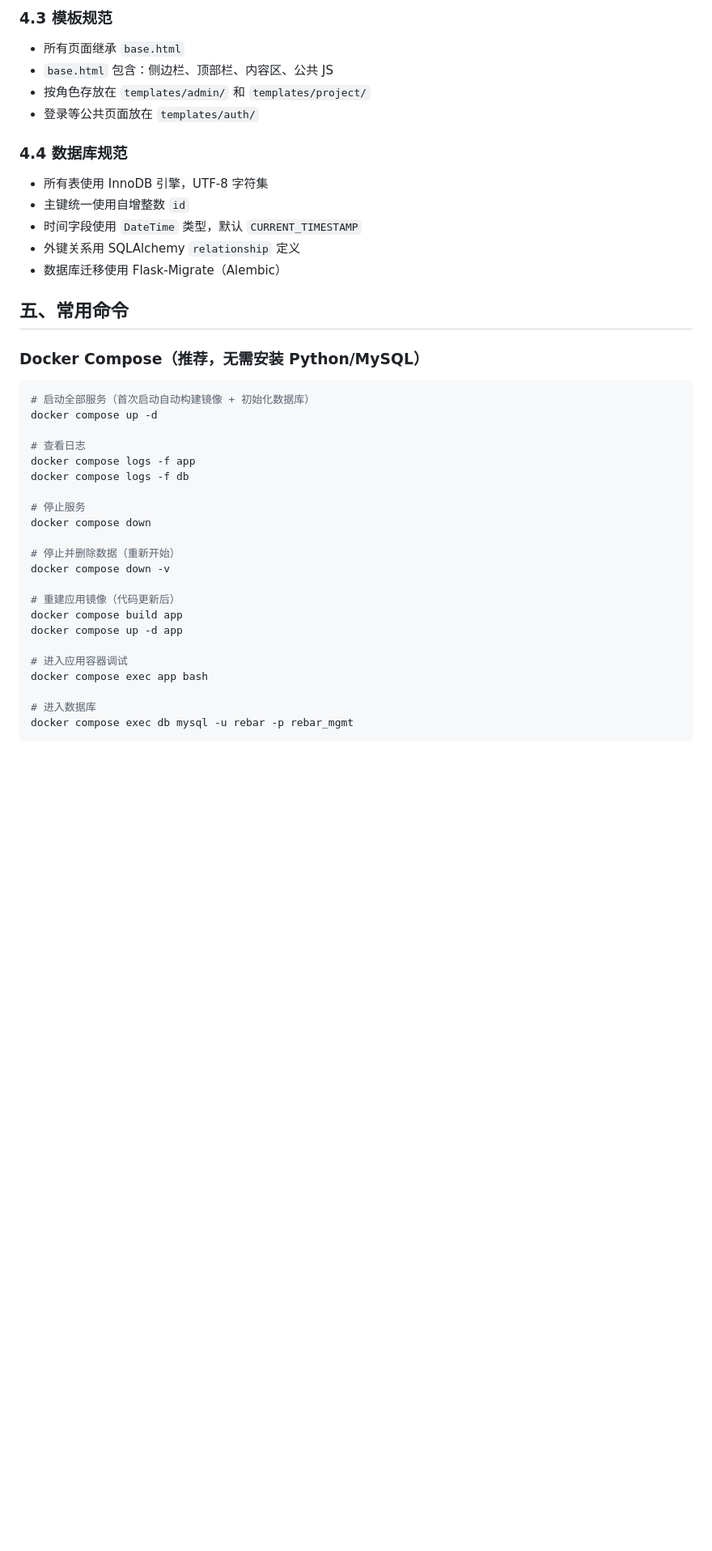
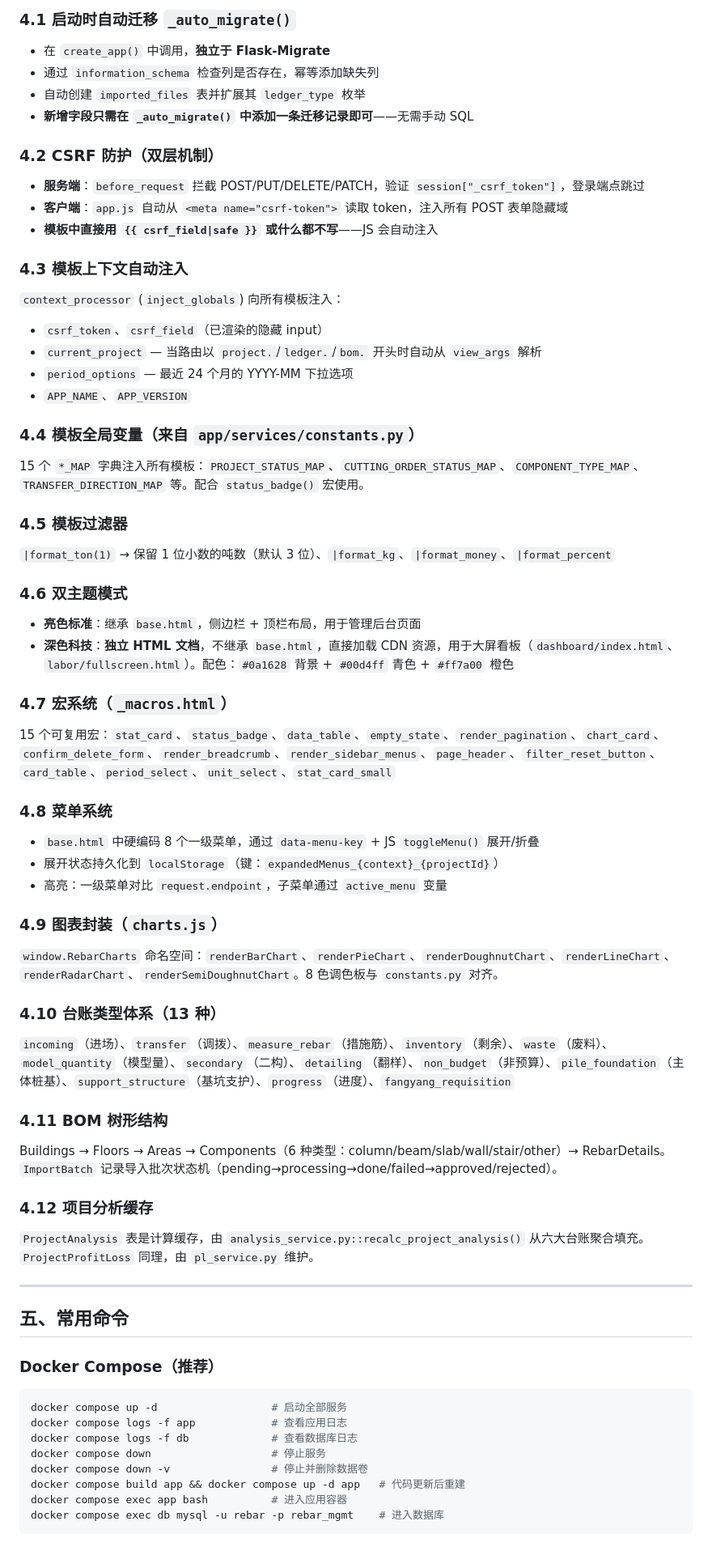
Before and after one commit to ysy369/rebar-mgmt, a Markdown page: CLAUDE.md, the part around one of its changes. Shown at 81% size. Drawn GitHub-style; blank space fills up the shorter version.

````diff
--- a/CLAUDE.md
+++ b/CLAUDE.md
@@ -77,43 +51,66 @@ rebar-mgmt/
 
-### 4.3 模板规范
-- 所有页面继承 `base.html`
-- `base.html` 包含：侧边栏、顶部栏、内容区、公共 JS
-- 按角色存放在 `templates/admin/` 和 `templates/project/`
-- 登录等公共页面放在 `templates/auth/`
+### 4.1 启动时自动迁移 `_auto_migrate()`
+- 在 `create_app()` 中调用，**独立于 Flask-Migrate**
+- 通过 `information_schema` 检查列是否存在，幂等添加缺失列
+- 自动创建 `imported_files` 表并扩展其 `ledger_type` 枚举
+- **新增字段只需在 `_auto_migrate()` 中添加一条迁移记录即可**——无需手动 SQL
 
-### 4.4 数据库规范
-- 所有表使用 InnoDB 引擎，UTF-8 字符集
-- 主键统一使用自增整数 `id`
-- 时间字段使用 `DateTime` 类型，默认 `CURRENT_TIMESTAMP`
-- 外键关系用 SQLAlchemy `relationship` 定义
-- 数据库迁移使用 Flask-Migrate（Alembic）
+### 4.2 CSRF 防护（双层机制）
+- **服务端**：`before_request` 拦截 POST/PUT/DELETE/PATCH，验证 `session["_csrf_token"]`，登录端点跳过
+- **客户端**：`app.js` 自动从 `<meta name="csrf-token">` 读取 token，注入所有 POST 表单隐藏域
+- **模板中直接用 `{{ csrf_field|safe }}` 或什么都不写**——JS 会自动注入
+
+### 4.3 模板上下文自动注入
+`context_processor` (`inject_globals`) 向所有模板注入：
+- `csrf_token`、`csrf_field`（已渲染的隐藏 input）
+- `current_project` — 当路由以 `project.`/`ledger.`/`bom.` 开头时自动从 `view_args` 解析
+- `period_options` — 最近 24 个月的 YYYY-MM 下拉选项
+- `APP_NAME`、`APP_VERSION`
+
+### 4.4 模板全局变量（来自 `app/services/constants.py`）
+15 个 `*_MAP` 字典注入所有模板：`PROJECT_STATUS_MAP`、`CUTTING_ORDER_STATUS_MAP`、`COMPONENT_TYPE_MAP`、`TRANSFER_DIRECTION_MAP` 等。配合 `status_badge()` 宏使用。
+
+### 4.5 模板过滤器
+`|format_ton(1)` → 保留 1 位小数的吨数（默认 3 位）、`|format_kg`、`|format_money`、`|format_percent`
+
+### 4.6 双主题模式
+- **亮色标准**：继承 `base.html`，侧边栏 + 顶栏布局，用于管理后台页面
+- **深色科技**：**独立 HTML 文档**，不继承 `base.html`，直接加载 CDN 资源，用于大屏看板（`dashboard/index.html`、`labor/fullscreen.html`）。配色：`#0a1628` 背景 + `#00d4ff` 青色 + `#ff7a00` 橙色
+
+### 4.7 宏系统（`_macros.html`）
+15 个可复用宏：`stat_card`、`status_badge`、`data_table`、`empty_state`、`render_pagination`、`chart_card`、`confirm_delete_form`、`render_breadcrumb`、`render_sidebar_menus`、`page_header`、`filter_reset_button`、`card_table`、`period_select`、`unit_select`、`stat_card_small`
+
+### 4.8 菜单系统
+- `base.html` 中硬编码 8 个一级菜单，通过 `data-menu-key` + JS `toggleMenu()` 展开/折叠
+- 展开状态持久化到 `localStorage`（键：`expandedMenus_{context}_{projectId}`）
+- 高亮：一级菜单对比 `request.endpoint`，子菜单通过 `active_menu` 变量
+
+### 4.9 图表封装（`charts.js`）
+`window.RebarCharts` 命名空间：`renderBarChart`、`renderPieChart`、`renderDoughnutChart`、`renderLineChart`、`renderRadarChart`、`renderSemiDoughnutChart`。8 色调色板与 `constants.py` 对齐。
+
+### 4.10 台账类型体系（13 种）
+`incoming`（进场）、`transfer`（调拨）、`measure_rebar`（措施筋）、`inventory`（剩余）、`waste`（废料）、`model_quantity`（模型量）、`secondary`（二构）、`detailing`（翻样）、`non_budget`（非预算）、`pile_foundation`（主体桩基）、`support_structure`（基坑支护）、`progress`（进度）、`fangyang_requisition`
+
+### 4.11 BOM 树形结构
+Buildings → Floors → Areas → Components（6 种类型：column/beam/slab/wall/stair/other）→ RebarDetails。`ImportBatch` 记录导入批次状态机（pending→processing→done/failed→approved/rejected）。
+
+### 4.12 项目分析缓存
+`ProjectAnalysis` 表是计算缓存，由 `analysis_service.py::recalc_project_analysis()` 从六大台账聚合填充。`ProjectProfitLoss` 同理，由 `pl_service.py` 维护。
+
+---
 
 ## 五、常用命令
 
-### Docker Compose（推荐，无需安装 Python/MySQL）
+### Docker Compose（推荐）
 
 ```bash
-# 启动全部服务（首次启动自动构建镜像 + 初始化数据库）
-docker compose up -d
-
-# 查看日志
-docker compose logs -f app
-docker compose logs -f db
-
-# 停止服务
-docker compose down
-
-# 停止并删除数据（重新开始）
-docker compose down -v
-
-# 重建应用镜像（代码更新后）
-docker compose build app
-docker compose up -d app
-
-# 进入应用容器调试
-docker compose exec app bash
-
-# 进入数据库
-docker compose exec db mysql -u rebar -p rebar_mgmt
+docker compose up -d                  # 启动全部服务
+docker compose logs -f app            # 查看应用日志
+docker compose logs -f db             # 查看数据库日志
+docker compose down                   # 停止服务
+docker compose down -v                # 停止并删除数据卷
+docker compose build app && docker compose up -d app   # 代码更新后重建
+docker compose exec app bash          # 进入应用容器
+docker compose exec db mysql -u rebar -p rebar_mgmt    # 进入数据库
 ```
 
````
Also changed, not shown: other parts of CLAUDE.md (+54 -104 lines).
